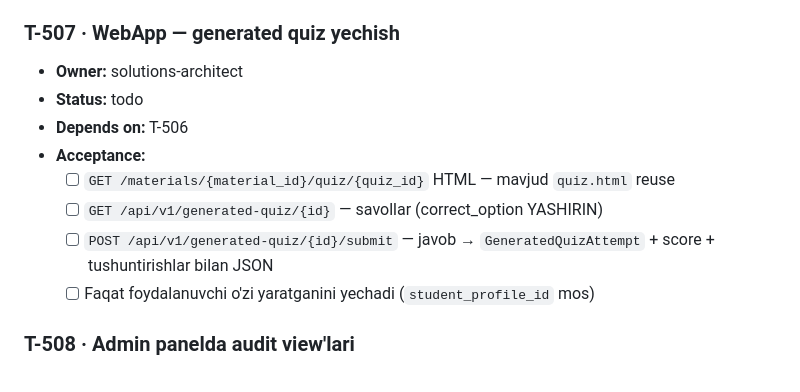
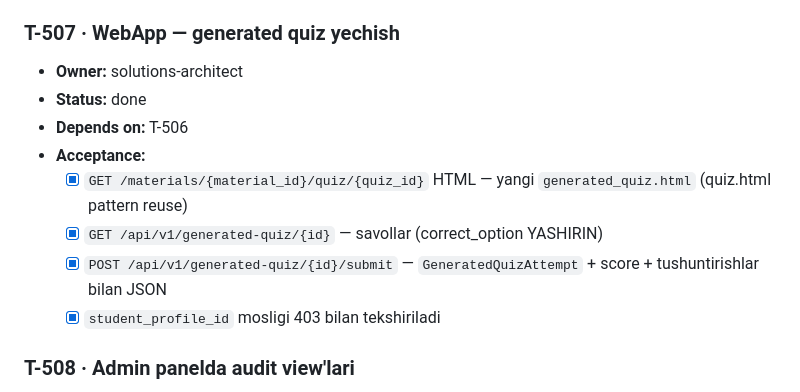
Before and after one commit to tmzoola/student-bot, a Markdown page: docs/TASKS.md, the part around the change. Drawn GitHub-style.

Commit message:
chore: T-507 acceptance kriteriylarini yopish [T-507]

```diff
--- a/docs/TASKS.md
+++ b/docs/TASKS.md
@@ -330,13 +330,13 @@ Talaba urinishlari asosida kuchli/zaif tomonlarni aniqlash, mavzular bo'yicha ta
 
 ### T-507 · WebApp — generated quiz yechish
 - **Owner:** solutions-architect
-- **Status:** todo
+- **Status:** done
 - **Depends on:** T-506
 - **Acceptance:**
-  - [ ] `GET /materials/{material_id}/quiz/{quiz_id}` HTML — mavjud `quiz.html` reuse
-  - [ ] `GET /api/v1/generated-quiz/{id}` — savollar (correct_option YASHIRIN)
-  - [ ] `POST /api/v1/generated-quiz/{id}/submit` — javob → `GeneratedQuizAttempt` + score + tushuntirishlar bilan JSON
-  - [ ] Faqat foydalanuvchi o'zi yaratganini yechadi (`student_profile_id` mos)
+  - [x] `GET /materials/{material_id}/quiz/{quiz_id}` HTML — yangi `generated_quiz.html` (quiz.html pattern reuse)
+  - [x] `GET /api/v1/generated-quiz/{id}` — savollar (correct_option YASHIRIN)
+  - [x] `POST /api/v1/generated-quiz/{id}/submit` — `GeneratedQuizAttempt` + score + tushuntirishlar bilan JSON
+  - [x] `student_profile_id` mosligi 403 bilan tekshiriladi
 
 ### T-508 · Admin panelda audit view'lari
 - **Owner:** solutions-architect
```
